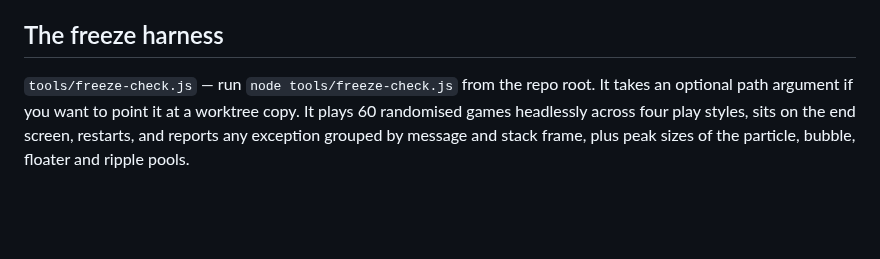
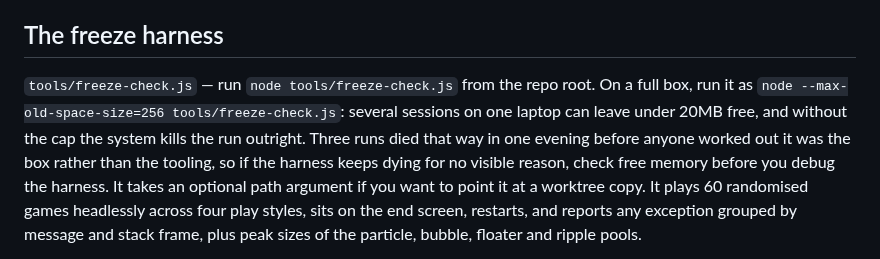
Before and after one commit to Varreaux/hundred-runners, a Markdown page: CLAUDE.md, the part around the change. Rendered like a GitHub page; blank space fills up the shorter version.

Commit message:
CLAUDE.md: run the harness under a memory cap on a full box
Several sessions on one laptop leave under 20MB free and the system kills the
run outright. Three died that way in one evening before anyone worked out it was
the box and not the tooling. --max-old-space-size=256 got a full thirty through
on a box with 17MB free.

Discovered by the factory session after three of its own runs were killed.

Claude-Session: https://claude.ai/code/session_01G7LWkrbywbDR2dRM1Lhpdx

```diff
--- a/CLAUDE.md
+++ b/CLAUDE.md
@@ -120,6 +120,11 @@ approval, and never do something for a peer that your own permissions blocked.
 ## The freeze harness
 
 `tools/freeze-check.js` — run `node tools/freeze-check.js` from the repo root.
+On a full box, run it as `node --max-old-space-size=256 tools/freeze-check.js`:
+several sessions on one laptop can leave under 20MB free, and without the cap the
+system kills the run outright. Three runs died that way in one evening before
+anyone worked out it was the box rather than the tooling, so if the harness keeps
+dying for no visible reason, check free memory before you debug the harness.
 It takes an optional path argument if you want to point it at a worktree copy. It
 plays 60 randomised games headlessly across four play styles, sits on the end
 screen, restarts, and reports any exception grouped by message and stack frame,
```
